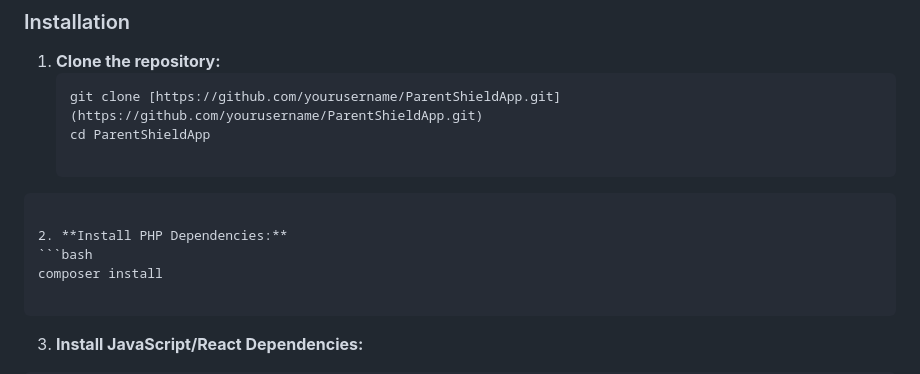
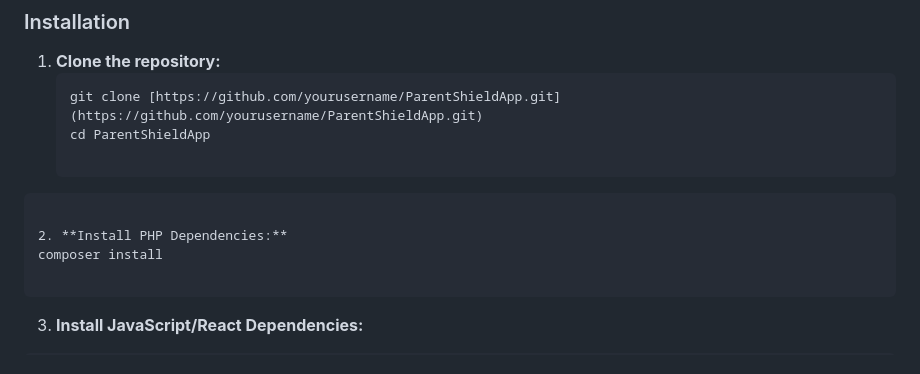
Before and after one commit to FreNzQuiN/ParentShieldApp, a Markdown page: README.md, the part around the change. Rendered like a GitHub page.

Commit message:
Simplify PHP dependencies installation section
Remove unnecessary code block for composer install

````diff
--- a/README.md
+++ b/README.md
@@ -49,7 +49,6 @@ Make sure you have the following installed on your local machine:
 ```
 
 2. **Install PHP Dependencies:**
-```bash
 composer install
 
 ```
````
